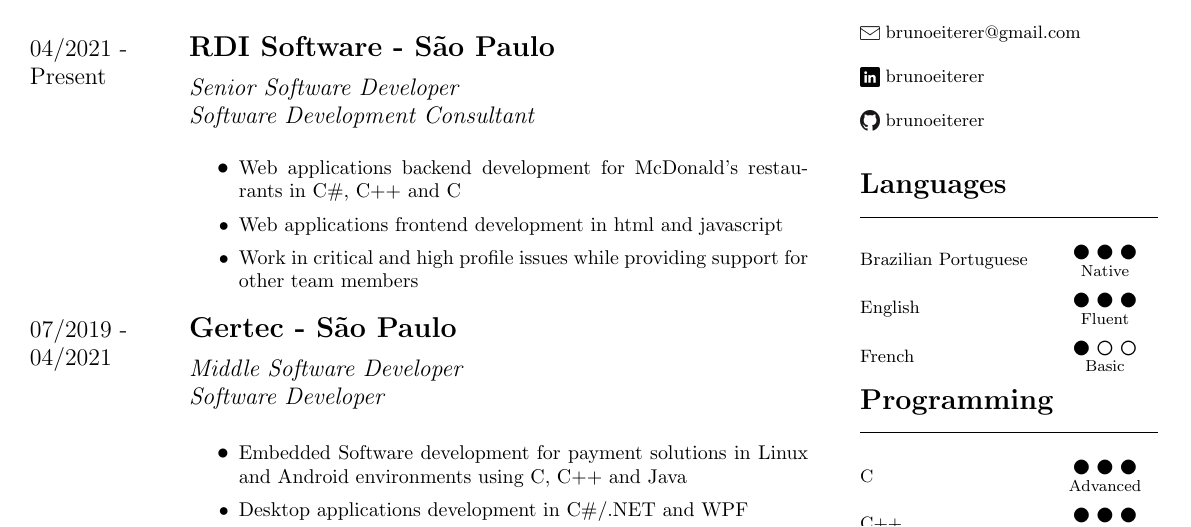
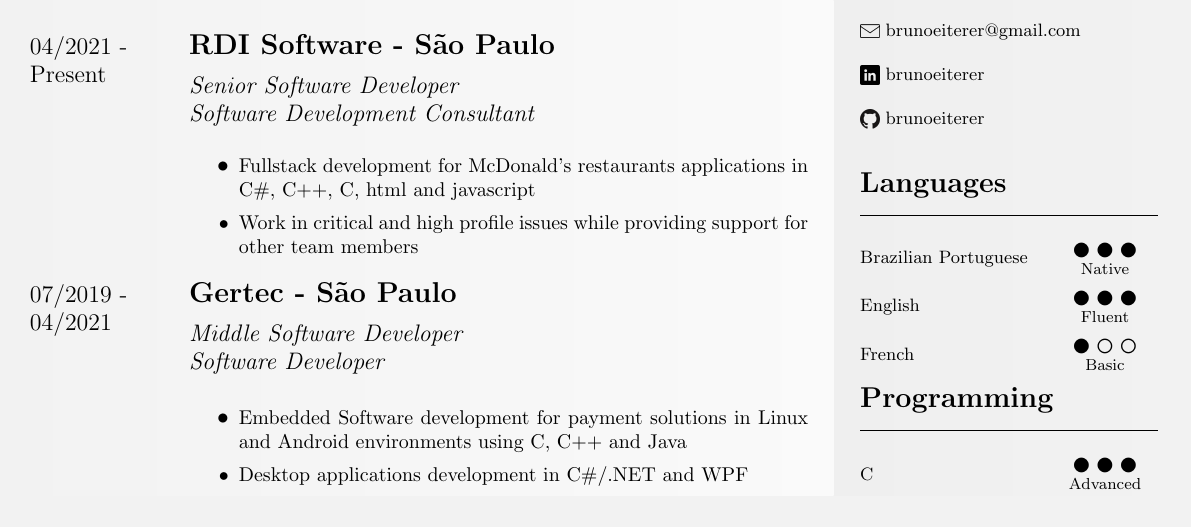
Before and after one commit to brunoeiterer/CV, a LaTeX CV (CV-english.tex): part of page 2 of 2 before the commit and part of the page after it, cut so that both start at the same text. Compiled offline with pdfLaTeX.

Commit message:
Fix RDI experience to fit single page

```diff
--- a/CV-english.tex
+++ b/CV-english.tex
@@ -61,8 +61,7 @@
   		\large{\textit{Senior Software Developer}} \\
   		\large{\textit{Software Development Consultant}}
   		\begin{itemize}
-  			\item \normalsize{Web applications backend development for McDonald's restaurants in C\#, C++ and C}
-  			\item \normalsize{Web applications frontend development in html and javascript}
+  			\item \normalsize{Fullstack development for McDonald's restaurants applications in C\#, C++, C, html and javascript}
   			\item \normalsize{Work in critical and high profile issues while providing support for other team members}
   		\end{itemize}
   	}
```
Also changed, not shown: CV-english.pdf.
